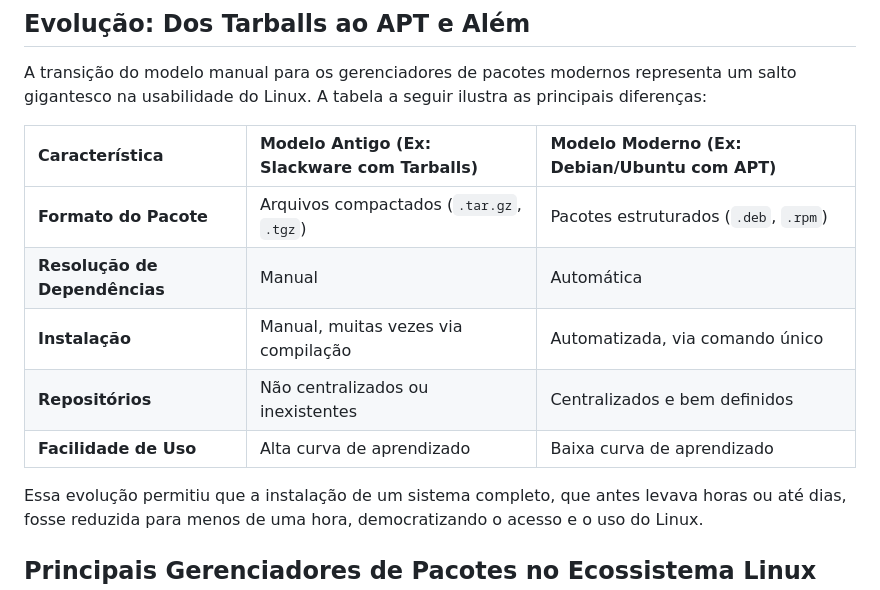
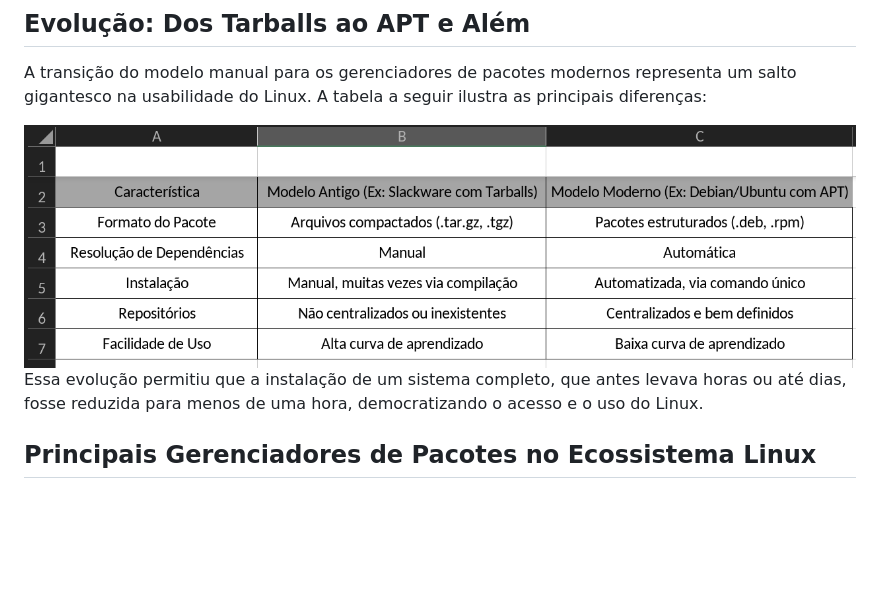
Before and after one commit to diego5x/diego5x.github.io, a Markdown page: assets/Gerenciadores de Pacotes no Linux_ Uma Jornada da Complexidade à Simplicidade.md, the part around the change. Drawn GitHub-style; blank space fills up the shorter version.

Commit message:
Revise package manager comparison table
Updated the comparison table between old and modern package managers in Linux.

```diff
--- a/assets/Gerenciadores de Pacotes no Linux_ Uma Jornada da Complexidade à Simplicidade.md
+++ b/assets/Gerenciadores de Pacotes no Linux_ Uma Jornada da Complexidade à Simplicidade.md
@@ -40,13 +40,7 @@ Sem a eficiência e a organização proporcionadas pelos gerenciadores de pacote
 
 A transição do modelo manual para os gerenciadores de pacotes modernos representa um salto gigantesco na usabilidade do Linux. A tabela a seguir ilustra as principais diferenças:
 
-| Característica                | Modelo Antigo (Ex: Slackware com Tarballs) | Modelo Moderno (Ex: Debian/Ubuntu com APT) |
-| :---------------------------- | :----------------------------------------- | :------------------------------------------ |
-| **Formato do Pacote**         | Arquivos compactados (`.tar.gz`, `.tgz`)   | Pacotes estruturados (`.deb`, `.rpm`)       |
-| **Resolução de Dependências** | Manual                                     | Automática                                  |
-| **Instalação**                | Manual, muitas vezes via compilação        | Automatizada, via comando único             |
-| **Repositórios**              | Não centralizados ou inexistentes          | Centralizados e bem definidos               |
-| **Facilidade de Uso**         | Alta curva de aprendizado                  | Baixa curva de aprendizado                  |
+<img src="./TABELA.png"/>
 
 Essa evolução permitiu que a instalação de um sistema completo, que antes levava horas ou até dias, fosse reduzida para menos de uma hora, democratizando o acesso e o uso do Linux.
 
```
